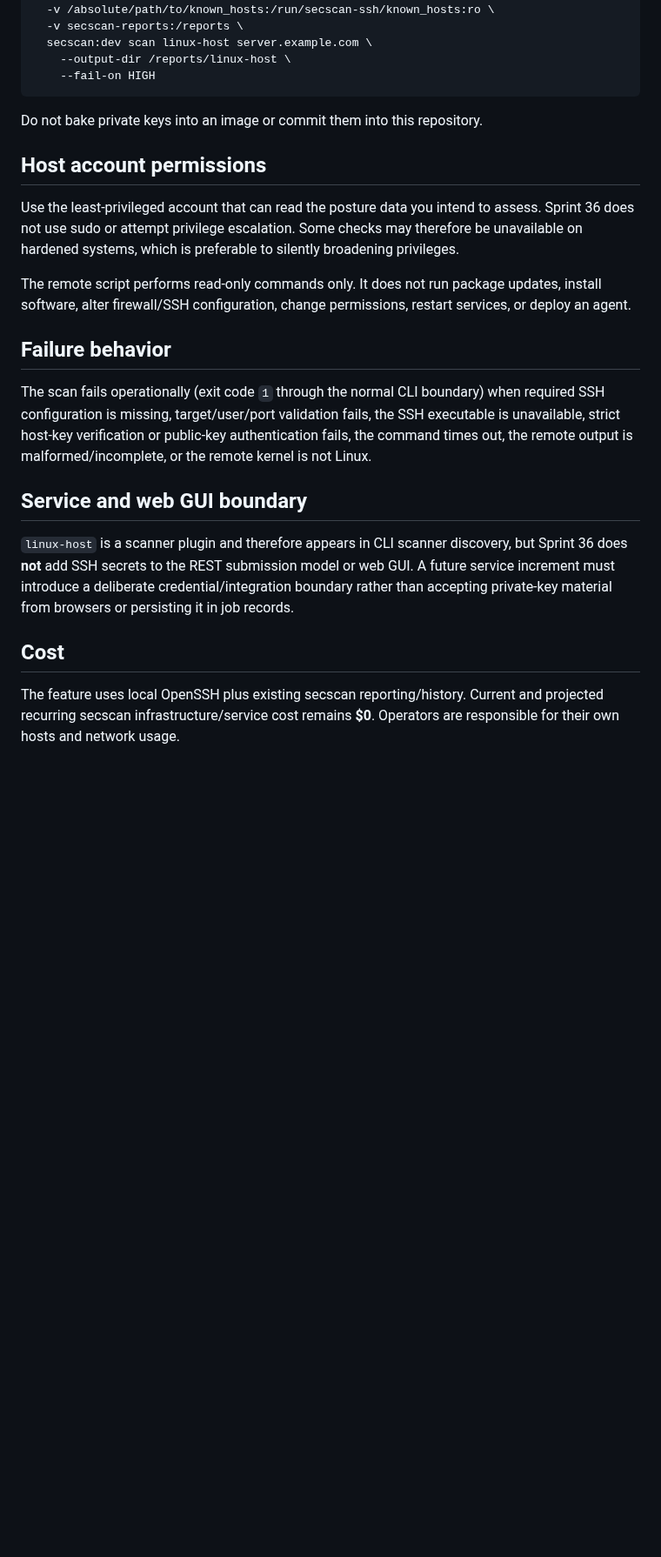
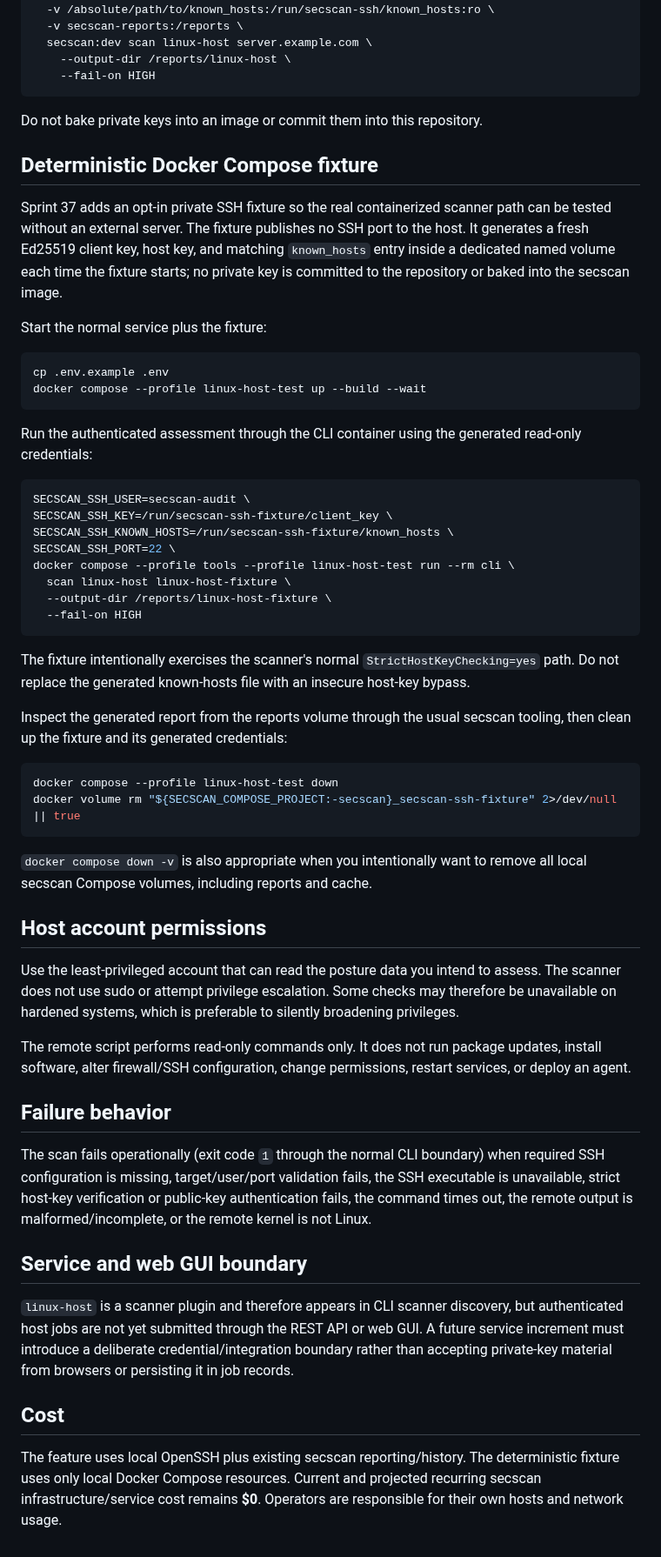
Before and after one commit to drakeg/secscan, a Markdown page: docs/LINUX_HOST_SCANNING.md, the part around one of its changes. Shown at 87% size. Drawn GitHub-style; blank space fills up the shorter version.

Commit message:
Document deterministic Linux host fixture

````diff
--- a/docs/LINUX_HOST_SCANNING.md
+++ b/docs/LINUX_HOST_SCANNING.md
@@ -89,9 +89,44 @@ docker run --rm \
 
 Do not bake private keys into an image or commit them into this repository.
 
+## Deterministic Docker Compose fixture
+
+Sprint 37 adds an opt-in private SSH fixture so the real containerized scanner path can be tested without an external server. The fixture publishes no SSH port to the host. It generates a fresh Ed25519 client key, host key, and matching `known_hosts` entry inside a dedicated named volume each time the fixture starts; no private key is committed to the repository or baked into the secscan image.
+
+Start the normal service plus the fixture:
+
+```bash
+cp .env.example .env
+docker compose --profile linux-host-test up --build --wait
+```
+
+Run the authenticated assessment through the CLI container using the generated read-only credentials:
+
+```bash
+SECSCAN_SSH_USER=secscan-audit \
+SECSCAN_SSH_KEY=/run/secscan-ssh-fixture/client_key \
+SECSCAN_SSH_KNOWN_HOSTS=/run/secscan-ssh-fixture/known_hosts \
+SECSCAN_SSH_PORT=22 \
+docker compose --profile tools --profile linux-host-test run --rm cli \
+  scan linux-host linux-host-fixture \
+  --output-dir /reports/linux-host-fixture \
+  --fail-on HIGH
+```
+
+The fixture intentionally exercises the scanner's normal `StrictHostKeyChecking=yes` path. Do not replace the generated known-hosts file with an insecure host-key bypass.
+
+Inspect the generated report from the reports volume through the usual secscan tooling, then clean up the fixture and its generated credentials:
+
+```bash
+docker compose --profile linux-host-test down
+docker volume rm "${SECSCAN_COMPOSE_PROJECT:-secscan}_secscan-ssh-fixture" 2>/dev/null || true
+```
+
+`docker compose down -v` is also appropriate when you intentionally want to remove all local secscan Compose volumes, including reports and cache.
+
 ## Host account permissions
 
-Use the least-privileged account that can read the posture data you intend to assess. Sprint 36 does not use sudo or attempt privilege escalation. Some checks may therefore be unavailable on hardened systems, which is preferable to silently broadening privileges.
+Use the least-privileged account that can read the posture data you intend to assess. The scanner does not use sudo or attempt privilege escalation. Some checks may therefore be unavailable on hardened systems, which is preferable to silently broadening privileges.
 
 The remote script performs read-only commands only. It does not run package updates, install software, alter firewall/SSH configuration, change permissions, restart services, or deploy an agent.
 
@@ -101,8 +136,8 @@ The scan fails operationally (exit code `1` through the normal CLI boundary) whe
 
 ## Service and web GUI boundary
 
-`linux-host` is a scanner plugin and therefore appears in CLI scanner discovery, but Sprint 36 does **not** add SSH secrets to the REST submission model or web GUI. A future service increment must introduce a deliberate credential/integration boundary rather than accepting private-key material from browsers or persisting it in job records.
+`linux-host` is a scanner plugin and therefore appears in CLI scanner discovery, but authenticated host jobs are not yet submitted through the REST API or web GUI. A future service increment must introduce a deliberate credential/integration boundary rather than accepting private-key material from browsers or persisting it in job records.
 
 ## Cost
 
-The feature uses local OpenSSH plus existing secscan reporting/history. Current and projected recurring secscan infrastructure/service cost remains **$0**. Operators are responsible for their own hosts and network usage.
+The feature uses local OpenSSH plus existing secscan reporting/history. The deterministic fixture uses only local Docker Compose resources. Current and projected recurring secscan infrastructure/service cost remains **$0**. Operators are responsible for their own hosts and network usage.
````
Also changed, not shown: other parts of docs/LINUX_HOST_SCANNING.md (+2 -2 lines).
